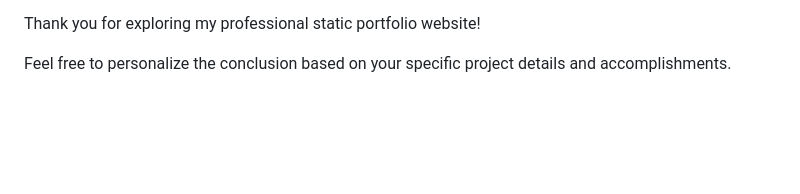
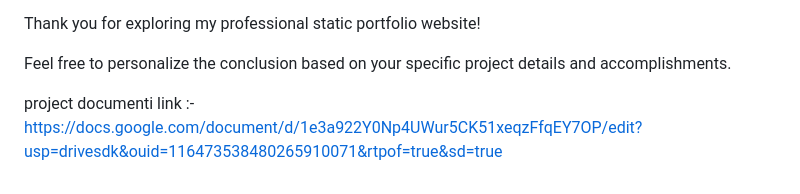
Before and after one commit to DxMADARA/portfolio-website, a Markdown page: README.md, the part around the change printed below. Drawn GitHub-style; blank space fills up the shorter version.

```diff
--- a/README.md
+++ b/README.md
@@ -551,3 +532,5 @@ Thank you for exploring my professional static portfolio website!
 
 
 Feel free to personalize the conclusion based on your specific project details and accomplishments.
+
+project documenti link :-https://docs.google.com/document/d/1e3a922Y0Np4UWur5CK51xeqzFfqEY7OP/edit?usp=drivesdk&ouid=116473538480265910071&rtpof=true&sd=true
```
Also changed, not shown: other parts of README.md (+0 -19 lines).
